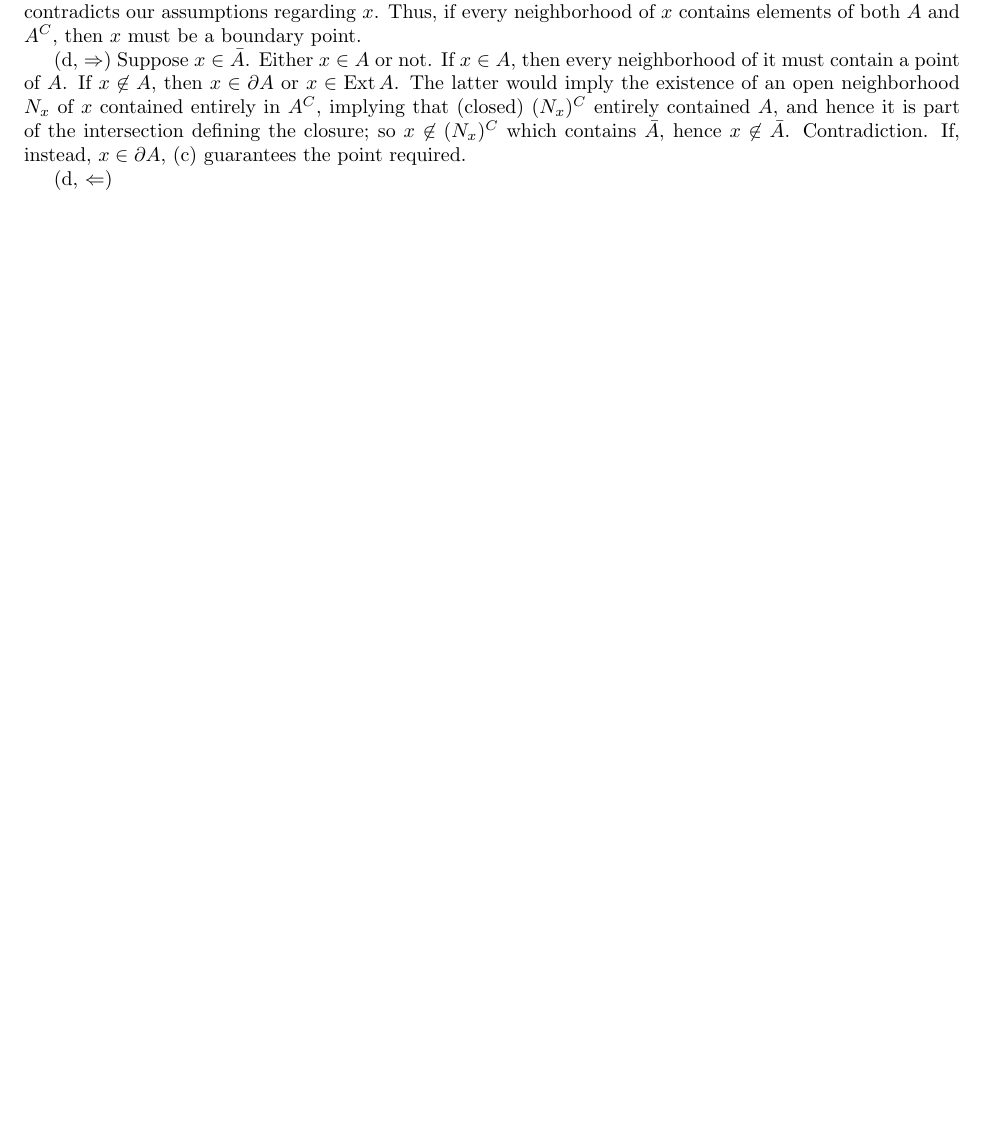
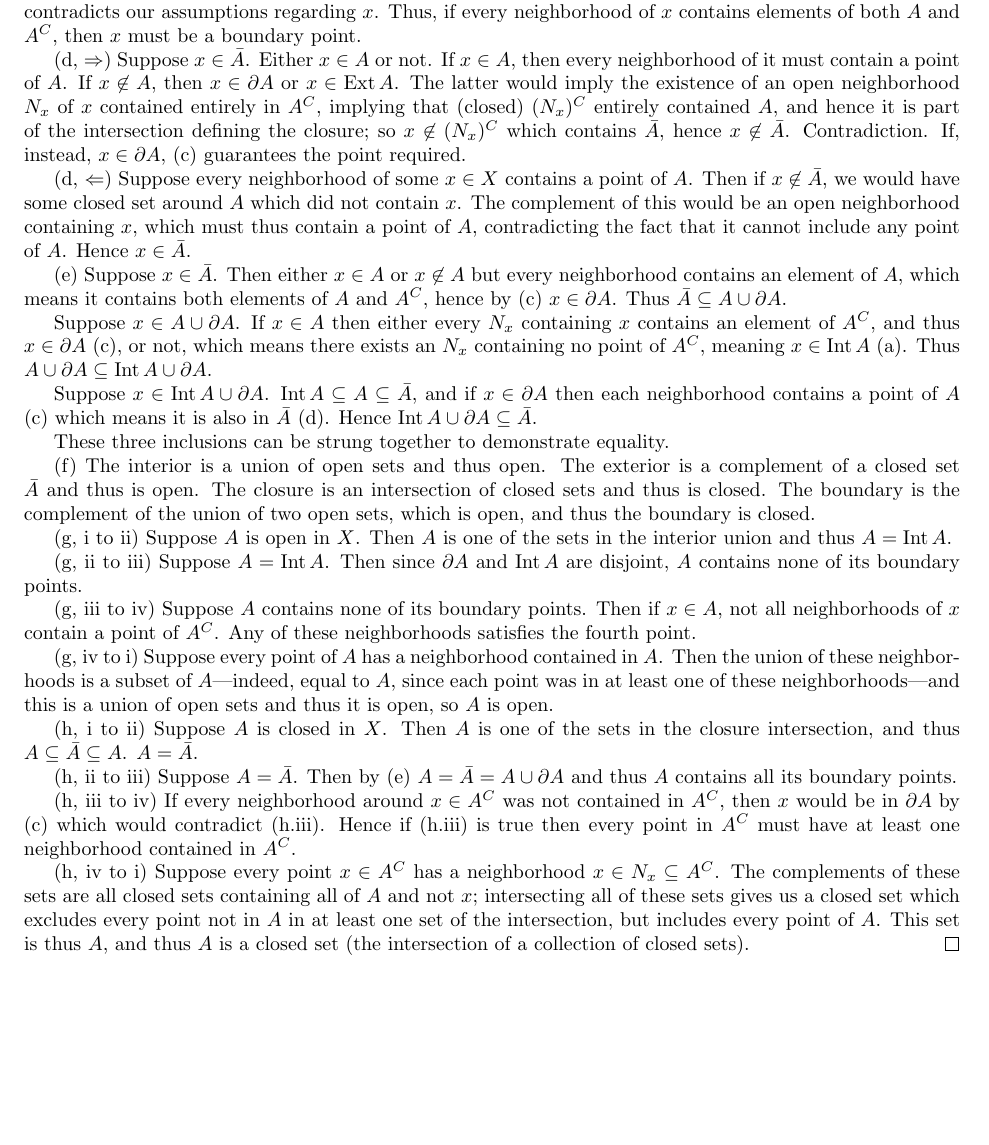
Before and after one commit to buskirka/AlgebraicTopology, a LaTeX problem sheet (hw1/hw1.tex): part of page 2 of 3, cut so that both start at the same text, the shorter picture padded with empty space. Compiled offline with pdfLaTeX.

Commit message:
HW1 finishing 1st problem

```diff
--- a/hw1/hw1.tex
+++ b/hw1/hw1.tex
@@ -115,14 +115,77 @@ contains $\bar{A}$, hence $x \not\in \bar{A}$. Contradiction. If, instead,
 $x \in \partial A$, (c) guarantees the point required.
 
 (d, $\Leftarrow$)
+Suppose every neighborhood of some $x \in X$ contains a point of $A$. Then
+if $x \not\in \bar{A}$, we would have some closed set around $A$ which
+did not contain $x$. The complement of this would be an open neighborhood
+containing $x$, which must thus contain a point of $A$, contradicting
+the fact that it cannot include any point of $A$. Hence $x \in\bar{A}$.
 
 (e)
+Suppose $x \in \bar{A}$. Then either $x \in A$ or $x \not\in A$ but every
+neighborhood contains an element of $A$, which means it contains both elements
+of $A$ and $A^C$, hence by (c) $x \in \partial A$. Thus
+$\bar{A} \subseteq A \cup \partial A$.
+
+Suppose $x \in A \cup \partial A$. If $x \in A$ then either every $N_x$
+containing $x$ contains an element of $A^C$, and thus $x \in \partial A$ (c),
+or not, which means there exists an $N_x$ containing no point of $A^C$, meaning
+$x \in \operatorname{Int} A$ (a). Thus
+$A \cup \partial A \subseteq \operatorname{Int} A \cup \partial A$.
+
+Suppose $x \in \operatorname{Int} A \cup \partial A$.
+$\operatorname{Int} A \subseteq A \subseteq \bar A$, and if $x \in \partial A$
+then each neighborhood contains a point of $A$ (c) which means it is also
+in $\bar{A}$ (d). Hence $\operatorname{Int} A \cup \partial A \subseteq \bar{A}$.
+
+These three inclusions can be strung together to demonstrate equality.
 
 (f)
+The interior is a union of open sets and thus open.
+The exterior is a complement of a closed set $\bar{A}$ and thus is open.
+The closure is an intersection of closed sets and thus is closed.
+The boundary is the complement of the union of two open sets, which is open,
+and thus the boundary is closed.
 
-(g)
+(g, i to ii)
+Suppose $A$ is open in $X$. Then $A$ is one of the sets in the interior union and thus
+$A = \operatorname{Int} A$.
 
-(h)
+(g, ii to iii)
+Suppose $A = \operatorname{Int} A$. Then since $\partial A$ and $\operatorname{Int} A$
+are disjoint, $A$ contains none of its boundary points.
+
+(g, iii to iv)
+Suppose $A$ contains none of its boundary points. Then if $x \in A$, not all neighborhoods
+of $x$ contain a point of $A^C$. Any of these neighborhoods satisfies the fourth point.
+
+(g, iv to i)
+Suppose every point of $A$ has a neighborhood contained in $A$. Then the union of these
+neighborhoods is a subset of $A$---indeed, equal to $A$, since each point was in at least
+one of these neighborhoods---and this is a union of open sets and thus it is open, so
+$A$ is open.
+
+(h, i to ii)
+Suppose $A$ is closed in $X$. Then $A$ is one of the sets in the closure intersection,
+and thus $A \subseteq \bar{A} \subseteq A$. $A=\bar{A}$.
+
+(h, ii to iii)
+Suppose $A = \bar{A}$. Then by (e) $A = \bar{A} = A \cup \partial A$ and thus $A$
+contains all its boundary points.
+
+(h, iii to iv)
+If every neighborhood around $x \in A^C$ was not contained in $A^C$, then
+$x$ would be in $\partial A$ by (c) which would contradict (h.iii). Hence
+if (h.iii) is true then every point in $A^C$ must have at least one neighborhood
+contained in $A^C$.
+
+(h, iv to i)
+Suppose every point $x \in A^C$ has a neighborhood $x \in N_x \subseteq A^C$. The
+complements of these sets are all closed sets containing all of $A$ and not $x$;
+intersecting all of these sets gives us a closed set which excludes every point
+not in $A$ in at least one set of the intersection, but includes every point of
+$A$. This set is thus $A$, and thus $A$ is a closed set (the intersection of
+a collection of closed sets).
 \end{proof}
 
 \section{Exercise 2.11}
```
